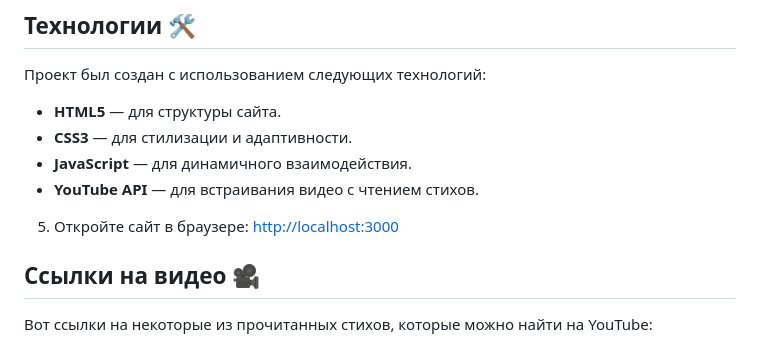
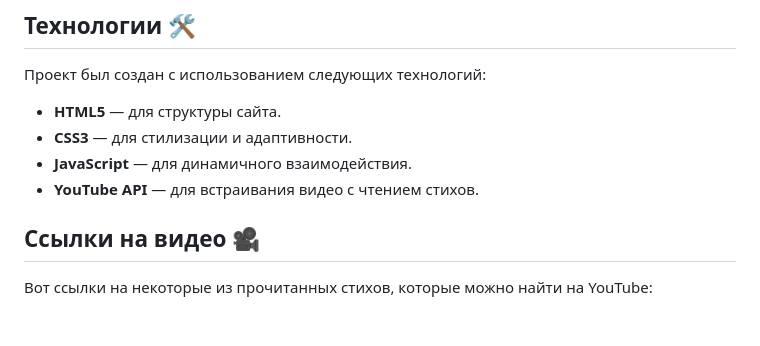
Before and after one commit to SimplyToy/by, a Markdown page: README.md, the part around the change. Drawn GitHub-style; blank space fills up the shorter version.

```diff
--- a/README.md
+++ b/README.md
@@ -29,7 +29,6 @@
 - **YouTube API** — для встраивания видео с чтением стихов.
 
 
-5. Откройте сайт в браузере: [http://localhost:3000](http://localhost:3000)
 
 ## Ссылки на видео 🎥
 
```
